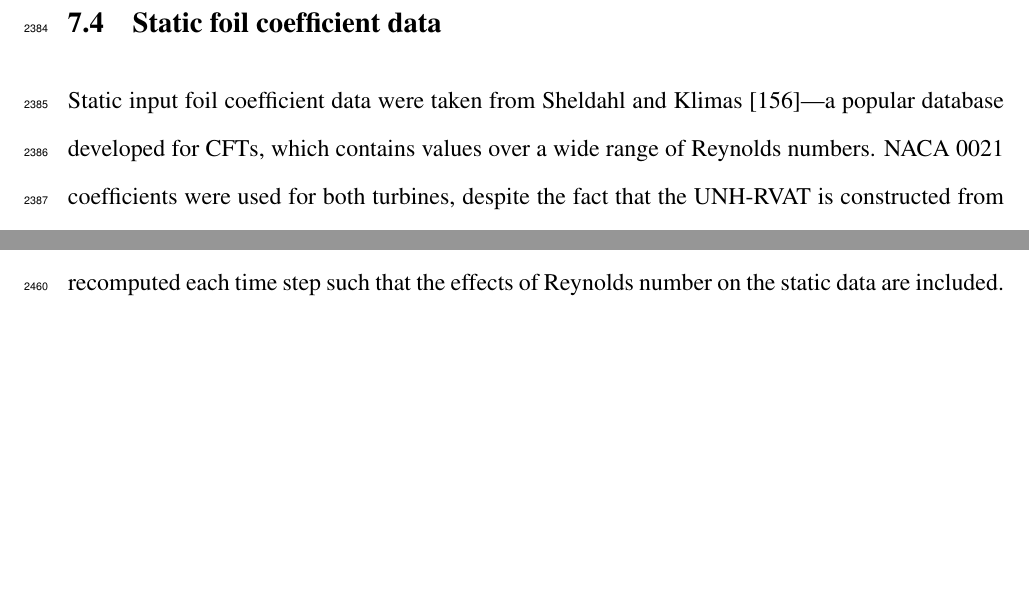
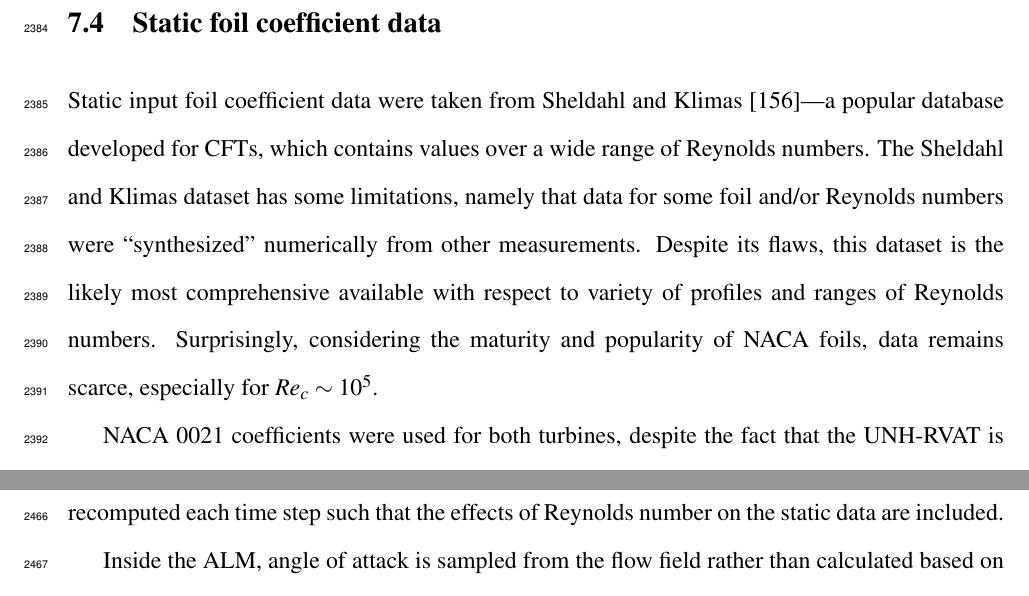
Before and after one commit to petebachant/PhD-thesis, a LaTeX thesis (thesis.tex, which reads chapters/ALM.tex): two parts of pages 123 and 126 of 171 before the commit and two parts of pages 123 and 127 of 171 after it, joined at a grey line, cut so that both start at the same text, the shorter picture padded with empty space. Compiled offline with pdfLaTeX.

Commit message:
Discuss limitations of Sheldahl and Klimas dataset

```diff
--- a/chapters/ALM.tex
+++ b/chapters/ALM.tex
@@ -177,6 +177,13 @@ order of one cell length per time step.
 
 Static input foil coefficient data were taken from Sheldahl and
 Klimas~\cite{Sheldahl1981}---a popular database developed for CFTs, which
-contains values over a wide range of Reynolds numbers. NACA 0021 coefficients
-were used for both turbines, despite the fact that the UNH-RVAT is constructed
-from NACA 0020 foils, as a NACA 0020 dataset is not available---it is assumed
+contains values over a wide range of Reynolds numbers. The Sheldahl and Klimas
+dataset has some limitations, namely that data for some foil and/or Reynolds
+numbers were ``synthesized'' numerically from other measurements. Despite its
+flaws, this dataset is the likely most comprehensive available with respect to
+variety of profiles and ranges of Reynolds numbers. Surprisingly, considering
+the maturity and popularity of NACA foils, data remains scarce, especially for
+$Re_c \sim 10^5$.
+
+NACA 0021 coefficients were used for both turbines, despite the fact that the
+UNH-RVAT is constructed from NACA 0020 foils, as a NACA 0020 dataset is not
```
Also changed, not shown: chapters/ALM.tex (12 more changed lines).
